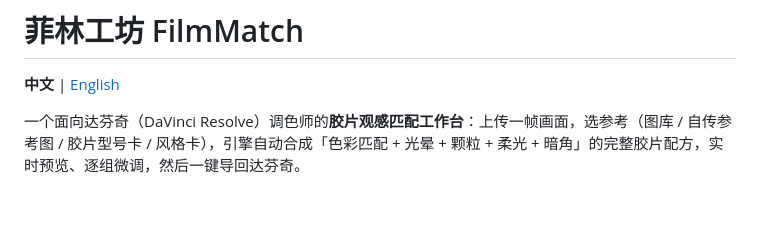
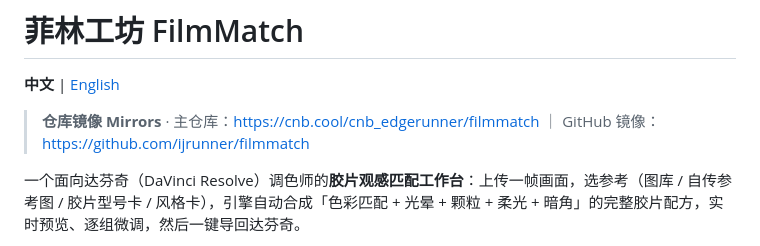
Before and after one commit to ijrunner/filmmatch, a Markdown page: README.md, the part around the change. Drawn GitHub-style; blank space fills up the shorter version.

Commit message:
docs: add repository mirror links (CNB primary / GitHub mirror)

```diff
--- a/README.md
+++ b/README.md
@@ -1,6 +1,8 @@
 # 菲林工坊 FilmMatch
 
 **中文** | [English](#english)
+
+> **仓库镜像 Mirrors** · 主仓库：https://cnb.cool/cnb_edgerunner/filmmatch ｜ GitHub 镜像：https://github.com/ijrunner/filmmatch
 
 一个面向达芬奇（DaVinci Resolve）调色师的**胶片观感匹配工作台**：上传一帧画面，选参考（图库 / 自传参考图 / 胶片型号卡 / 风格卡），引擎自动合成「色彩匹配 + 光晕 + 颗粒 + 柔光 + 暗角」的完整胶片配方，实时预览、逐组微调，然后一键导回达芬奇。
 
```
